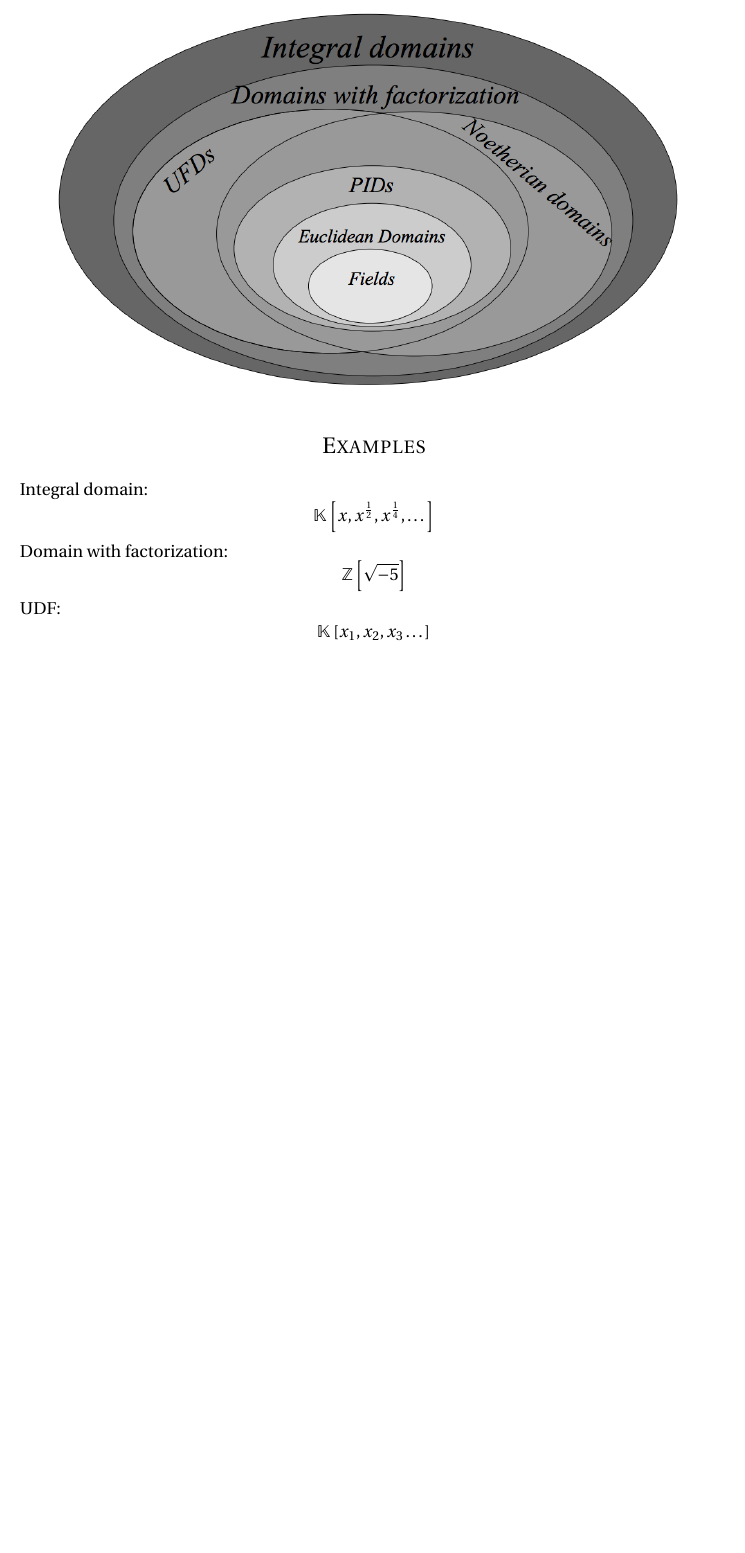
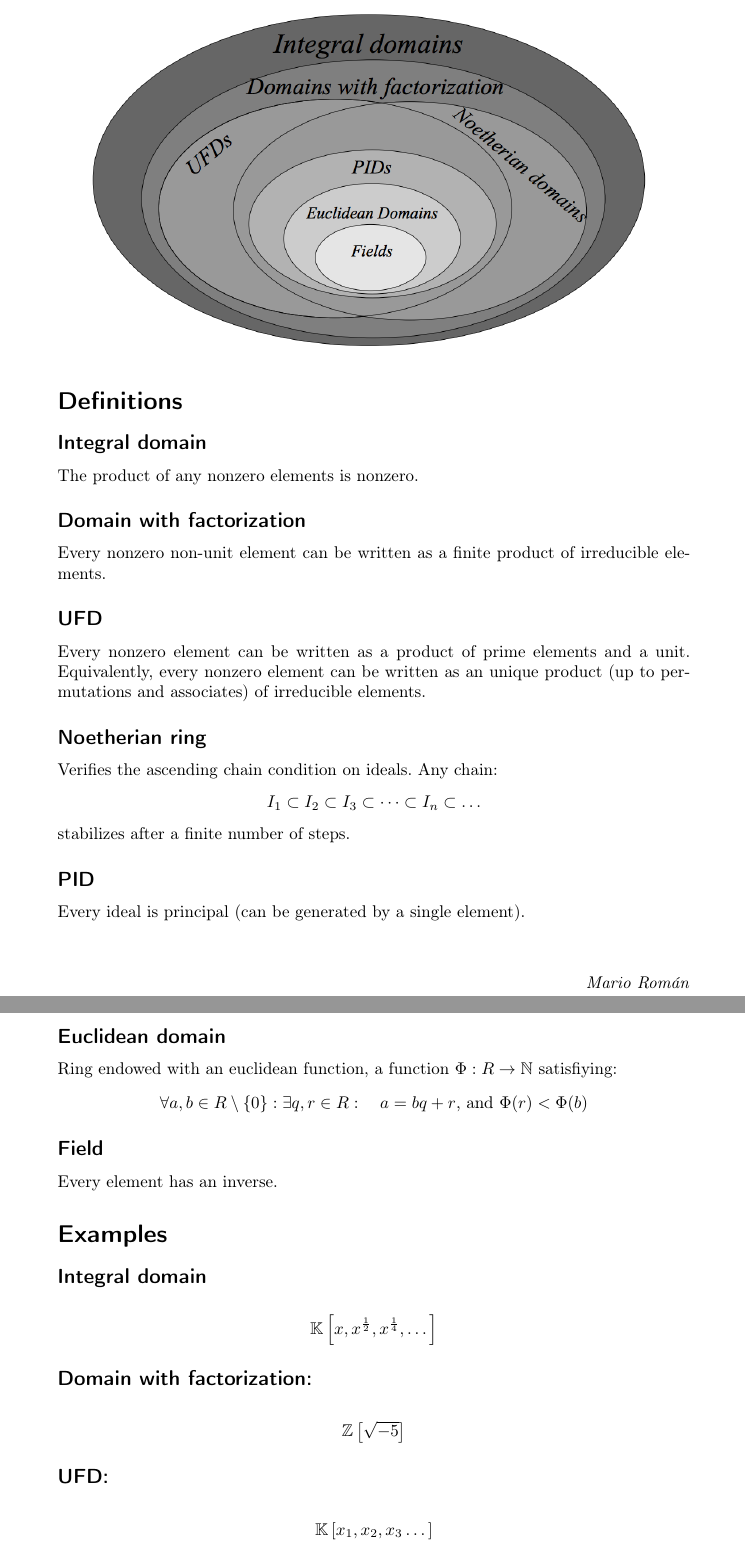
Before and after one commit to M42/ringFactorization, a LaTeX document (rings.tex): part of the page before the commit and two parts of pages 1 and 2 of 2 after it, the two joined at a grey line, cut at the place of the change, the shorter picture padded with empty space. Compiled offline with pdfLaTeX.

Commit message:
Definitions

```diff
--- a/rings.tex
+++ b/rings.tex
@@ -105,10 +106,31 @@
 %\maketitle % Escribe el título
  \includegraphics[width=\textwidth]{rings-aluffi.png}
 
+ \section*{Definitions}
+   \subsection*{Integral domain}
+     The product of any nonzero elements is nonzero.
+   \subsection*{Domain with factorization}
+     Every nonzero non-unit element can be written as a finite product of irreducible elements.
+   \subsection*{UFD}
+     Every nonzero element can be written as a product of prime elements and a unit. Equivalently,
+     every nonzero element can be written as an unique product (up to permutations and associates) of
+     irreducible elements.
+   \subsection*{Noetherian ring}
+     Verifies the ascending chain condition on ideals. Any chain:
+      \[ I_1 \subset I_2 \subset I_3 \subset \dots \subset I_n \subset \dots \]
+     stabilizes after a finite number of steps.
+   \subsection*{PID}
+     Every ideal is principal (can be generated by a single element).
+   \subsection*{Euclidean domain}
+     Ring endowed with an euclidean function, a function $\Phi: R \rightarrow \mathbb{N}$ satisfiying:
+     \[ \forall a,b \in R\setminus\{0\}: \exists q,r \in R: \quad a = bq + r \mbox{, and } \Phi(r) < \Phi(b) \]
+   \subsection*{Field}
+     Every element has an inverse.
+
  \section*{Examples}
- Integral domain:
+   \subsection*{Integral domain}
      \[ \mathbb{K}\left[x,x^{\frac{1}{2}},x^{\frac{1}{4}}, \dots\right] \]
- Domain with factorization:
+   \subsection*{Domain with factorization:}
      \[ \mathbb{Z}\left[\sqrt{-5}\right] \]
- UDF:
+   \subsection*{UFD:}
      \[ \mathbb{K}\left[x_1,x_2,x_3\dots\right] \]
```
Also changed, not shown: rings.tex (49 more changed lines). Lines whose indentation alone changed are shown as unchanged.
